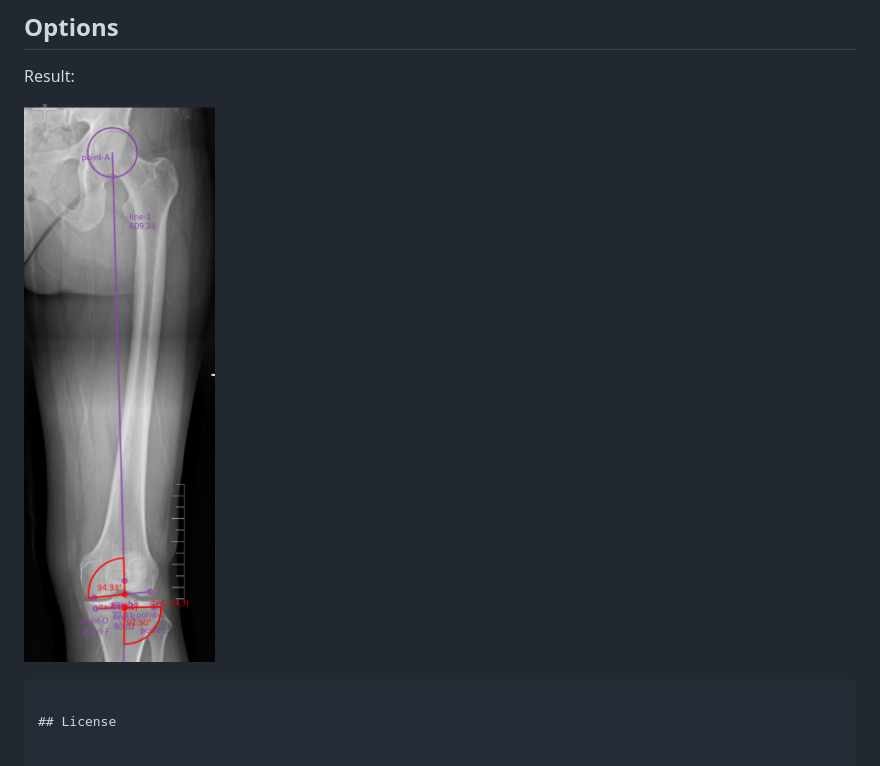
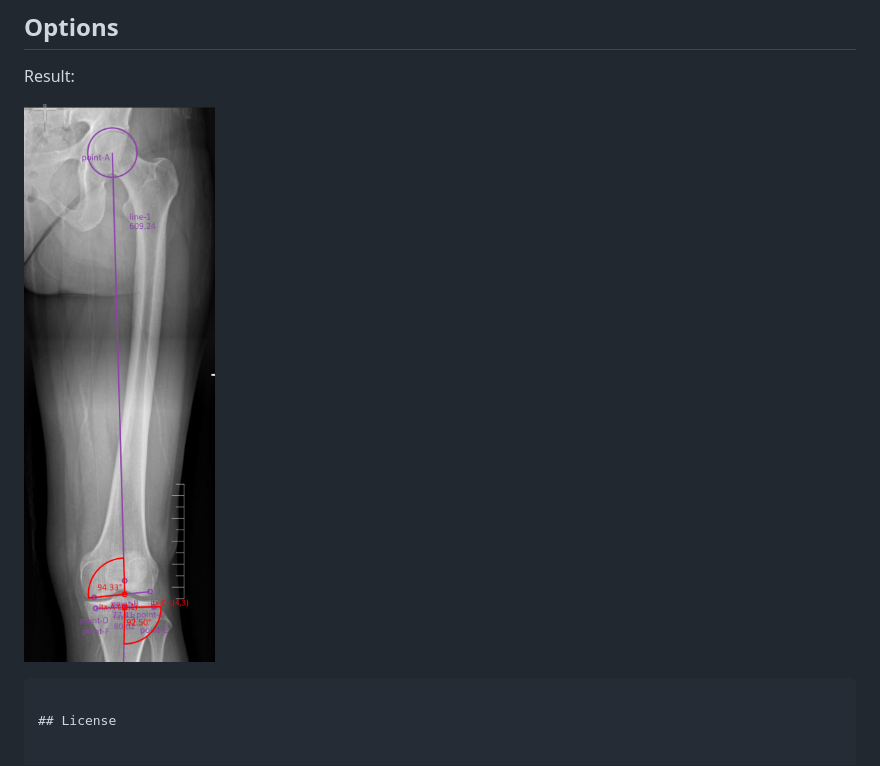
Before and after one commit to dodydharma/angle-estimator, a Markdown page: README.md, the part around the change. GitHub-like rendering; pictures changed too: img/sample-calculated-resized.png (added).

````diff
--- a/README.md
+++ b/README.md
@@ -30,7 +30,7 @@ Save File
 
 Result:
 
-![alt tag](img/sample-calculated.png)
+![alt tag](img/sample-calculated-resized.png)
 
 
 ```
````
Also changed, not shown: 1 other file.
